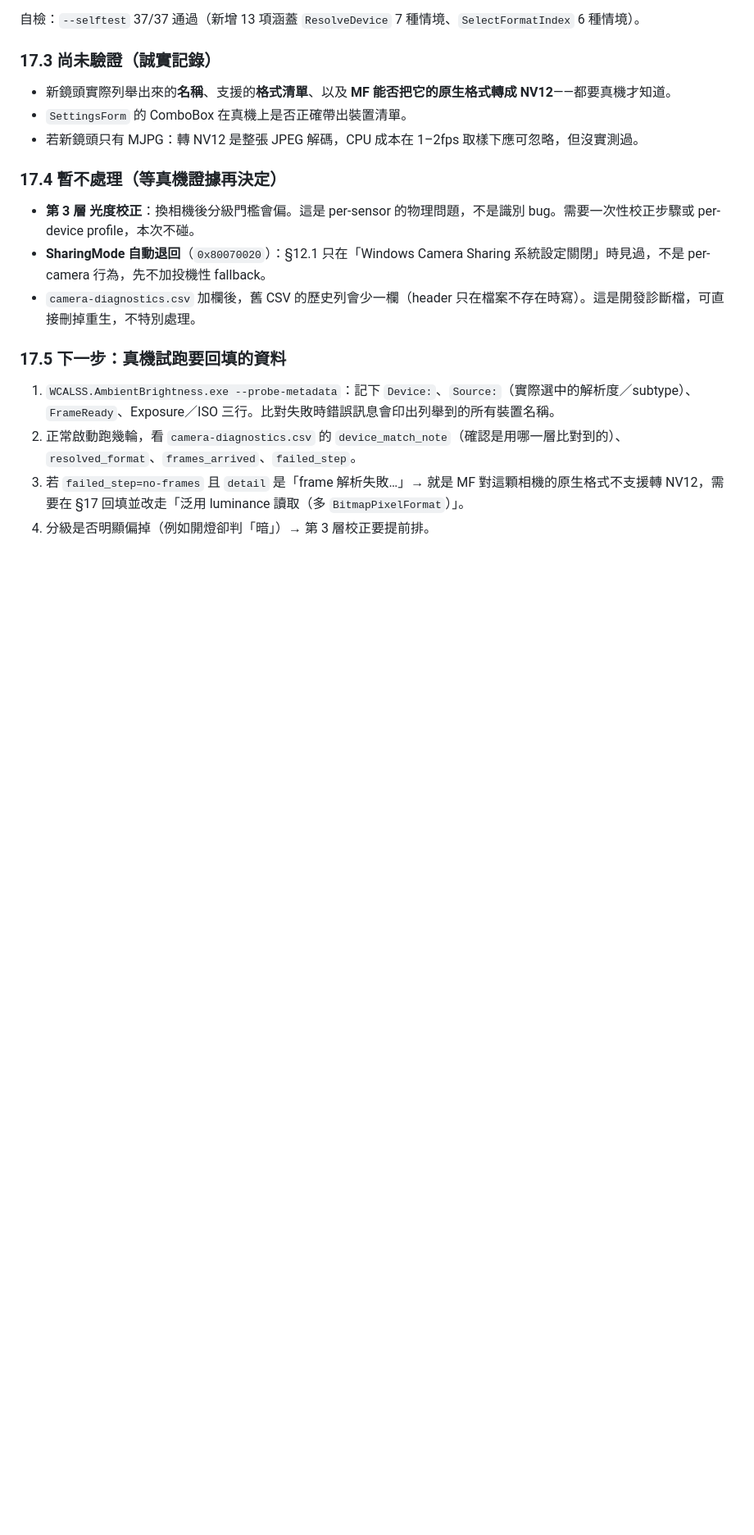
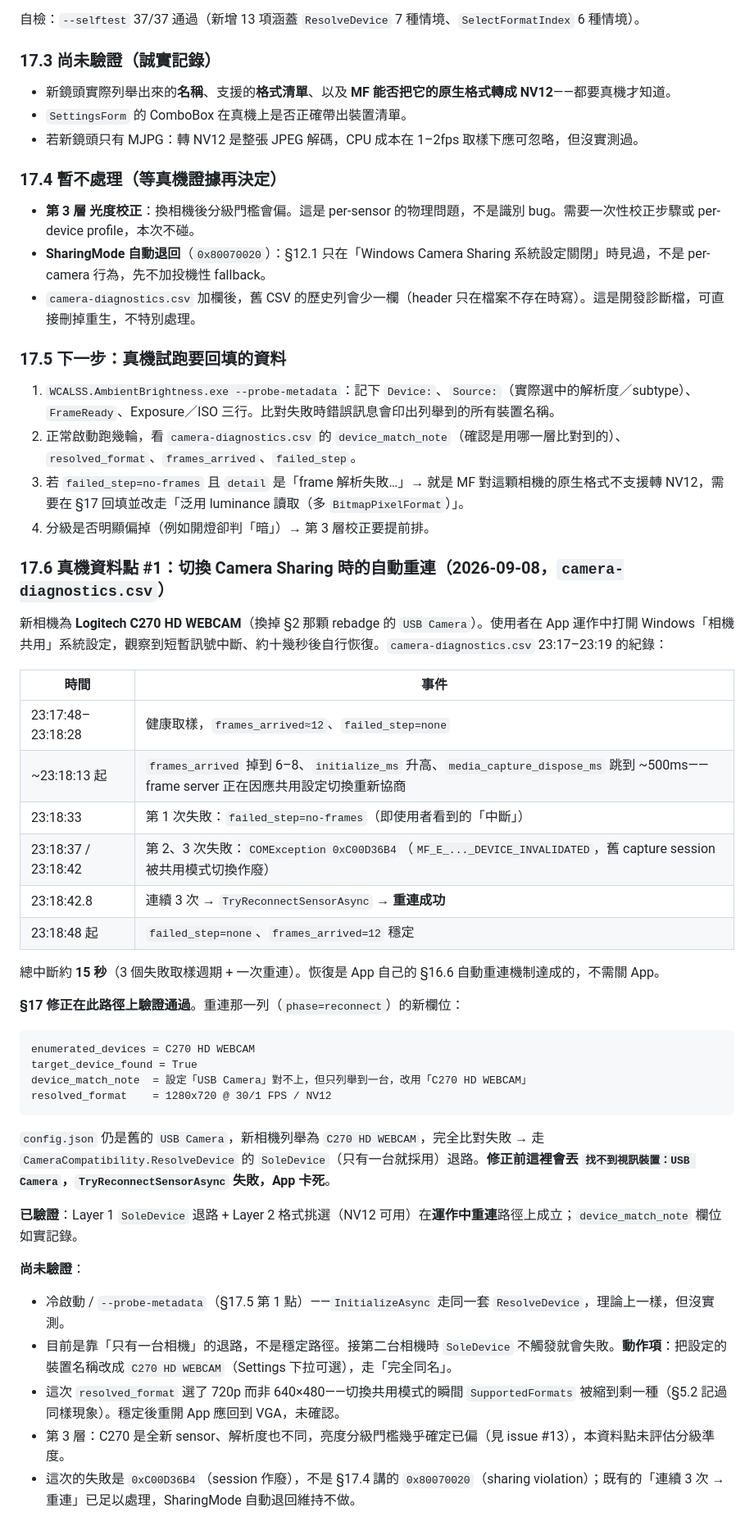
Before and after one commit to bext1998/LightBee, a Markdown page: docs/spike-report.md, the part around the change. Shown at 82% size. Rendered like a GitHub page; blank space fills up the shorter version.

Commit message:
spike-report §17.6: 真機資料點 #1 — 切換 Camera Sharing 時的自動重連
Logitech C270 在 App 運作中因使用者打開「相機共用」而 session 作廢
（3 次失敗：no-frames + 2× 0xC00D36B4），TryReconnectSensorAsync 靠
§17 的 SoleDevice 退路重連成功（config 仍是舊的 USB Camera）。約 15 秒
恢復。運作中重連路徑驗證通過；冷啟動 / --probe-metadata、穩定後格式、
分級準度尚未驗證。詳見 issue #12 comment。

Co-Authored-By: Claude Sonnet 5 <noreply@anthropic.com>

````diff
--- a/docs/spike-report.md
+++ b/docs/spike-report.md
@@ -570,3 +570,39 @@ dotnet run -- --selftest
 2. 正常啟動跑幾輪，看 `camera-diagnostics.csv` 的 `device_match_note`（確認是用哪一層比對到的）、`resolved_format`、`frames_arrived`、`failed_step`。
 3. 若 `failed_step=no-frames` 且 `detail` 是「frame 解析失敗…」→ 就是 MF 對這顆相機的原生格式不支援轉 NV12，需要在 §17 回填並改走「泛用 luminance 讀取（多 `BitmapPixelFormat`）」。
 4. 分級是否明顯偏掉（例如開燈卻判「暗」）→ 第 3 層校正要提前排。
+
+### 17.6 真機資料點 #1：切換 Camera Sharing 時的自動重連（2026-09-08，`camera-diagnostics.csv`）
+
+新相機為 **Logitech C270 HD WEBCAM**（換掉 §2 那顆 rebadge 的 `USB Camera`）。使用者在 App 運作中打開 Windows「相機共用」系統設定，觀察到短暫訊號中斷、約十幾秒後自行恢復。`camera-diagnostics.csv` 23:17–23:19 的紀錄：
+
+| 時間 | 事件 |
+|---|---|
+| 23:17:48–23:18:28 | 健康取樣，`frames_arrived≈12`、`failed_step=none` |
+| ~23:18:13 起 | `frames_arrived` 掉到 6–8、`initialize_ms` 升高、`media_capture_dispose_ms` 跳到 ~500ms——frame server 正在因應共用設定切換重新協商 |
+| 23:18:33 | 第 1 次失敗：`failed_step=no-frames`（即使用者看到的「中斷」） |
+| 23:18:37 / 23:18:42 | 第 2、3 次失敗：`COMException 0xC00D36B4`（`MF_E_..._DEVICE_INVALIDATED`，舊 capture session 被共用模式切換作廢） |
+| 23:18:42.8 | 連續 3 次 → `TryReconnectSensorAsync` → **重連成功** |
+| 23:18:48 起 | `failed_step=none`、`frames_arrived=12` 穩定 |
+
+總中斷約 **15 秒**（3 個失敗取樣週期 + 一次重連）。恢復是 App 自己的 §16.6 自動重連機制達成的，不需關 App。
+
+**§17 修正在此路徑上驗證通過**。重連那一列（`phase=reconnect`）的新欄位：
+
+```text
+enumerated_devices = C270 HD WEBCAM
+target_device_found = True
+device_match_note  = 設定「USB Camera」對不上，但只列舉到一台，改用「C270 HD WEBCAM」
+resolved_format    = 1280x720 @ 30/1 FPS / NV12
+```
+
+`config.json` 仍是舊的 `USB Camera`，新相機列舉為 `C270 HD WEBCAM`，完全比對失敗 → 走 `CameraCompatibility.ResolveDevice` 的 `SoleDevice`（只有一台就採用）退路。**修正前這裡會丟 `找不到視訊裝置：USB Camera`，`TryReconnectSensorAsync` 失敗，App 卡死**。
+
+**已驗證**：Layer 1 `SoleDevice` 退路 + Layer 2 格式挑選（NV12 可用）在**運作中重連**路徑上成立；`device_match_note` 欄位如實記錄。
+
+**尚未驗證**：
+
+- 冷啟動 / `--probe-metadata`（§17.5 第 1 點）——`InitializeAsync` 走同一套 `ResolveDevice`，理論上一樣，但沒實測。
+- 目前是靠「只有一台相機」的退路，不是穩定路徑。接第二台相機時 `SoleDevice` 不觸發就會失敗。**動作項**：把設定的裝置名稱改成 `C270 HD WEBCAM`（Settings 下拉可選），走「完全同名」。
+- 這次 `resolved_format` 選了 720p 而非 640×480——切換共用模式的瞬間 `SupportedFormats` 被縮到剩一種（§5.2 記過同樣現象）。穩定後重開 App 應回到 VGA，未確認。
+- 第 3 層：C270 是全新 sensor、解析度也不同，亮度分級門檻幾乎確定已偏（見 issue #13），本資料點未評估分級準度。
+- 這次的失敗是 `0xC00D36B4`（session 作廢），不是 §17.4 講的 `0x80070020`（sharing violation）；既有的「連續 3 次 → 重連」已足以處理，SharingMode 自動退回維持不做。
````
